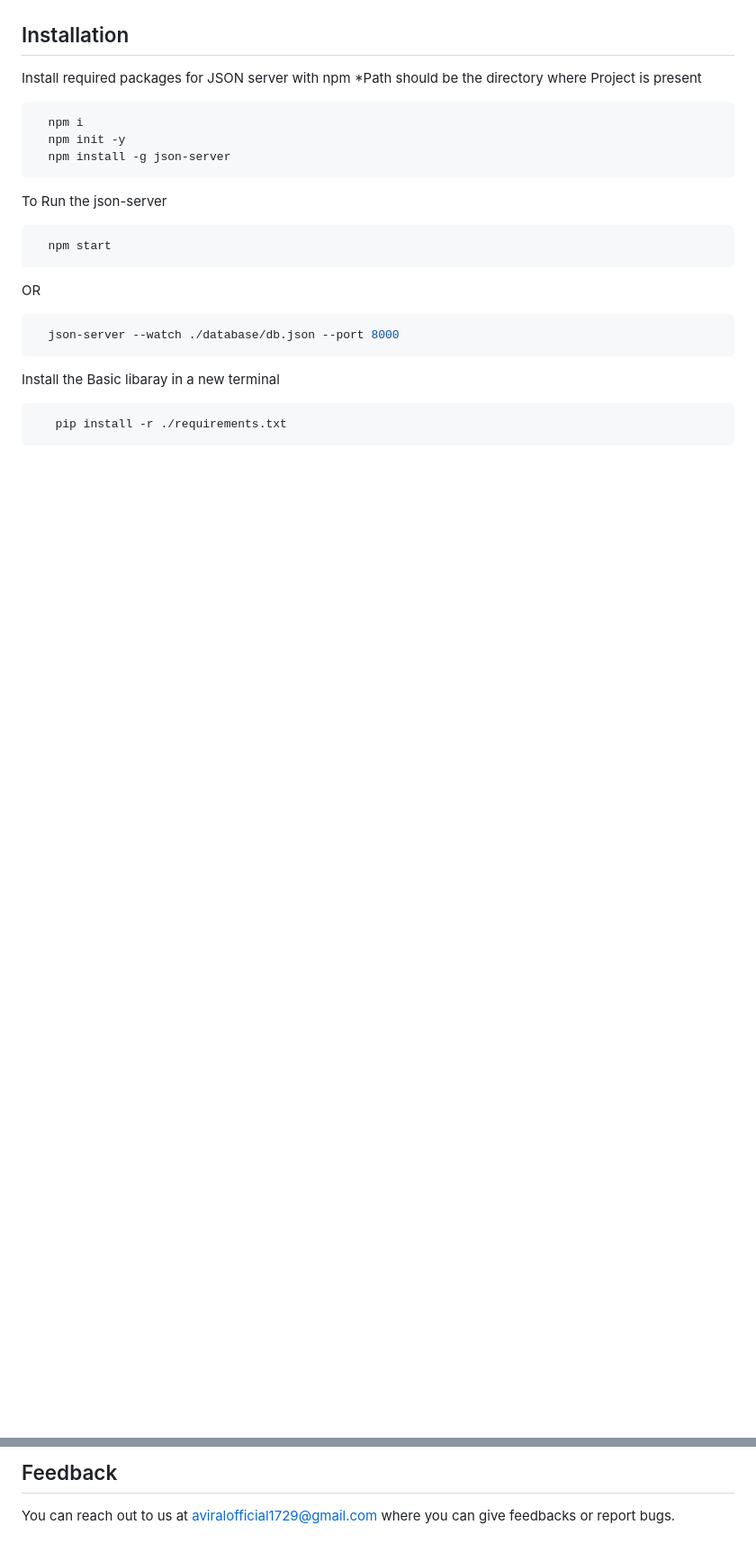
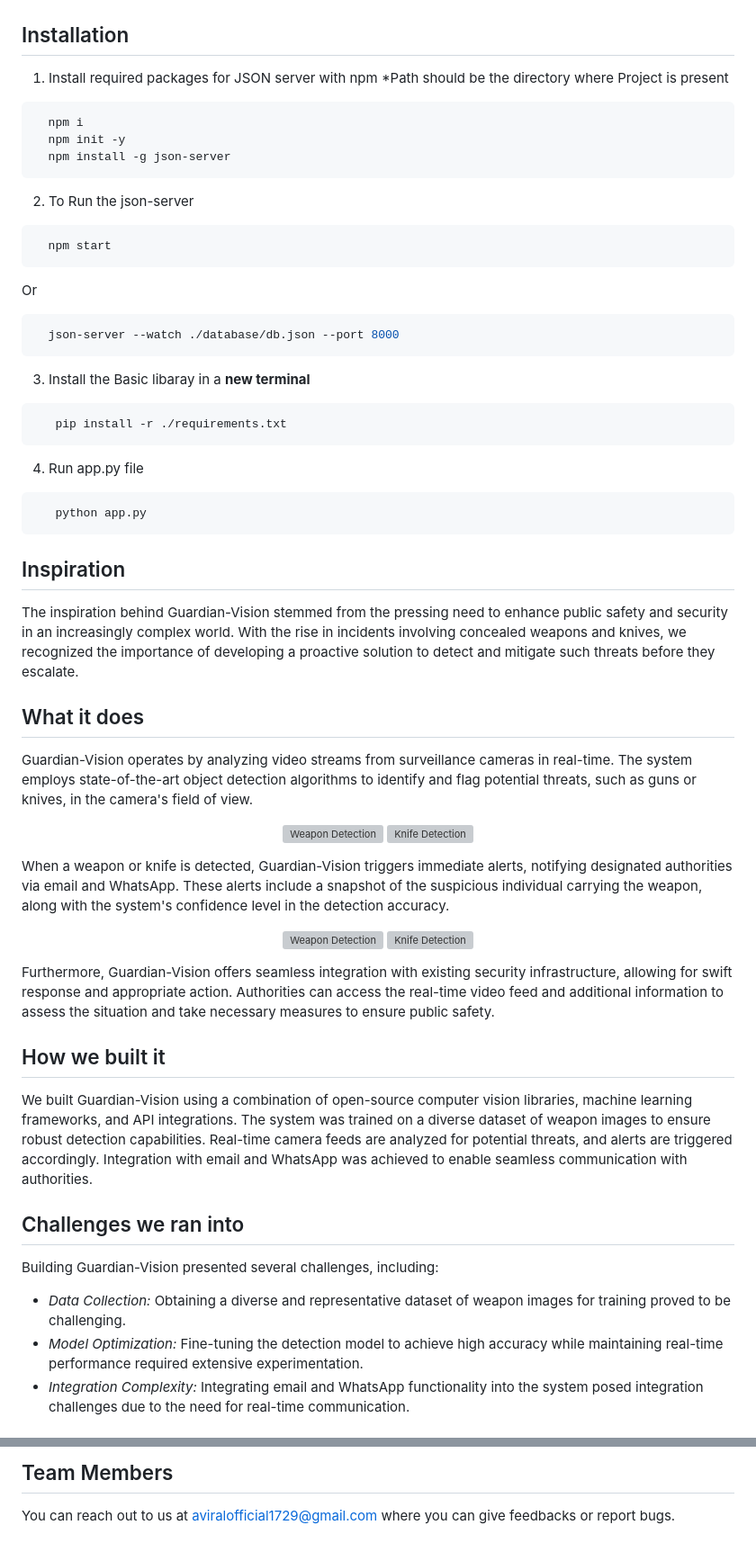
Before and after one commit to umeshSinghVerma/Guardian-Vision, a Markdown page: README.md, 2 parts joined by grey strips. Shown: that part at 90% size. Drawn GitHub-style; blank space fills up the shorter version; grey boxes are pictures that could not be loaded.

Commit message:
Update README.md
Add new info

````diff
--- a/README.md
+++ b/README.md
@@ -57,7 +62,7 @@ To use this project, you need to have a webcam connected to your computer. The p
 
 ## Installation
 
-Install required packages for JSON server with npm \*Path should be the directory where Project is present
+1. Install required packages for JSON server with npm \*Path should be the directory where Project is present
 
 ```bash
   npm i
@@ -65,19 +70,57 @@ Install required packages for JSON server with npm \*Path should be the director
   npm install -g json-server
 ```
 
-To Run the json-server
+2. To Run the json-server
 
 ```bash
   npm start
 ```
-OR
+Or
 ```bash
   json-server --watch ./database/db.json --port 8000
 ```
 
-Install the Basic libaray in a new terminal
+3. Install the Basic libaray in a **new terminal**
 
 ```bash
    pip install -r ./requirements.txt
 ```
 
+4. Run app.py file
+
+```bash
+   python app.py
+```
+## Inspiration
+The inspiration behind Guardian-Vision stemmed from the pressing need to enhance public safety and security in an increasingly complex world. With the rise in incidents involving concealed weapons and knives, we recognized the importance of developing a proactive solution to detect and mitigate such threats before they escalate.
+
+## What it does
+
+Guardian-Vision operates by analyzing video streams from surveillance cameras in real-time. The system employs state-of-the-art object detection algorithms to identify and flag potential threats, such as guns or knives, in the camera's field of view.
+
+<p align="center">
+  <img src="https://raw.githubusercontent.com/umeshSinghVerma/Guardian-Vision/main/Screenshot%202024-04-25%20204949.png" alt="Weapon Detection" width="400">
+  <img src="https://raw.githubusercontent.com/umeshSinghVerma/Guardian-Vision/main/Screenshot%202024-04-25%20205059.png" alt="Knife Detection" width="400">
+</p>
+
+
+
+When a weapon or knife is detected, Guardian-Vision triggers immediate alerts, notifying designated authorities via email and WhatsApp. These alerts include a snapshot of the suspicious individual carrying the weapon, along with the system's confidence level in the detection accuracy.
+
+<p align="center">
+  <img src="https://raw.githubusercontent.com/umeshSinghVerma/Guardian-Vision/main/Screenshot%202024-04-25%20205014.png" alt="Weapon Detection" width="400">
+  <img src="https://raw.githubusercontent.com/umeshSinghVerma/Guardian-Vision/main/Screenshot%202024-04-25%20205123.png" alt="Knife Detection" width="400">
+</p>
+
+
+Furthermore, Guardian-Vision offers seamless integration with existing security infrastructure, allowing for swift response and appropriate action. Authorities can access the real-time video feed and additional information to assess the situation and take necessary measures to ensure public safety.
+
+## How we built it
+We built Guardian-Vision using a combination of open-source computer vision libraries, machine learning frameworks, and API integrations. The system was trained on a diverse dataset of weapon images to ensure robust detection capabilities. Real-time camera feeds are analyzed for potential threats, and alerts are triggered accordingly. Integration with email and WhatsApp was achieved to enable seamless communication with authorities.
+
+## Challenges we ran into
+Building Guardian-Vision presented several challenges, including:
+- *Data Collection:* Obtaining a diverse and representative dataset of weapon images for training proved to be challenging.
+- *Model Optimization:* Fine-tuning the detection model to achieve high accuracy while maintaining real-time performance required extensive experimentation.
+- *Integration Complexity:* Integrating email and WhatsApp functionality into the system posed integration challenges due to the need for real-time communication.
+
@@ -110,4 +161,4 @@ For support, email aviralofficial1729@gmail.com
 
-## Feedback
+## Team Members
 
 You can reach out to us at aviralofficial1729@gmail.com where you can give feedbacks or report bugs.
````
Also changed, not shown: other parts of README.md (+27 -14 lines).
